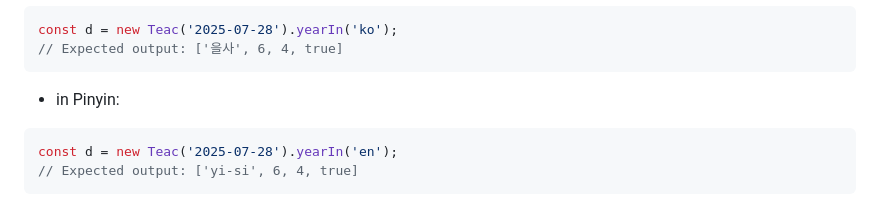
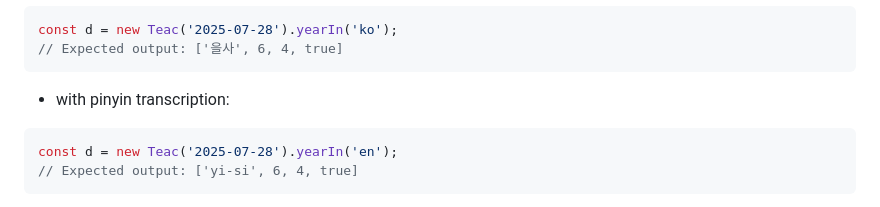
Before and after one commit to uranus-aqua/tea-calendar-with-deno, a Markdown page: README.md, the part around the change. Drawn GitHub-style.

````diff
--- a/README.md
+++ b/README.md
@@ -101,7 +101,7 @@ const d = new Teac('2025-07-28').yearIn('ko');
 // Expected output: ['을사', 6, 4, true]
 ```
 
-- in Pinyin:
+- with pinyin transcription:
 
 ```javascript
 const d = new Teac('2025-07-28').yearIn('en');
````
